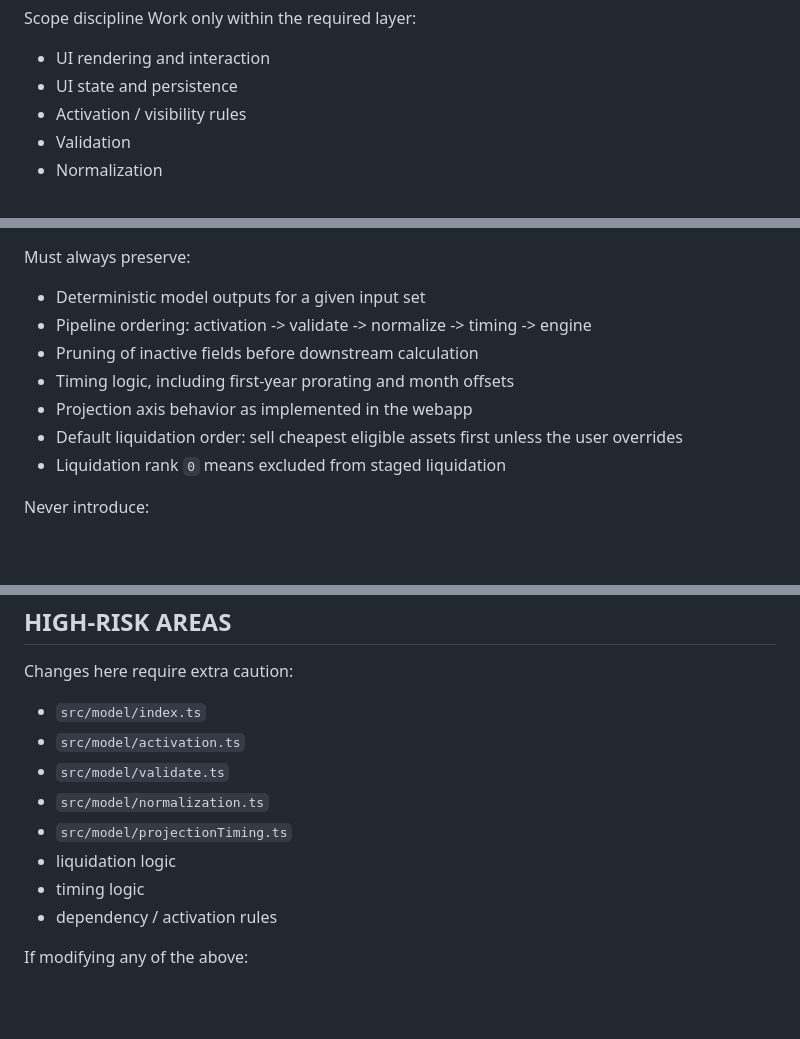
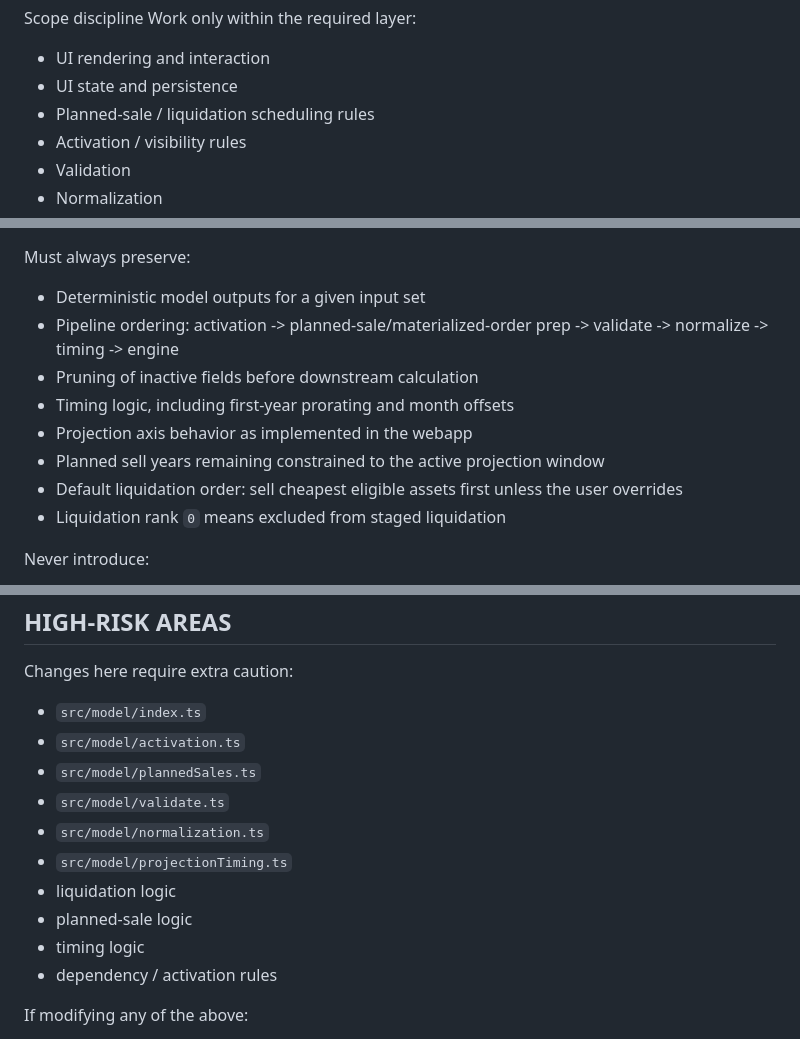
Before and after one commit to kenbonnici/ETQ, a Markdown page: AGENTS.md, 3 parts joined by grey strips. Rendered like a GitHub page; blank space fills up the shorter version.

Commit message:
docs: sync repo operating rules

```diff
--- a/AGENTS.md
+++ b/AGENTS.md
@@ -27,6 +27,7 @@ Scope discipline
 Work only within the required layer:
 - UI rendering and interaction
 - UI state and persistence
+- Planned-sale / liquidation scheduling rules
 - Activation / visibility rules
 - Validation
 - Normalization
@@ -52,10 +53,11 @@ CORE INVARIANTS
 Must always preserve:
 - Deterministic model outputs for a given input set
 - Pipeline ordering:
-  activation -> validate -> normalize -> timing -> engine
+  activation -> planned-sale/materialized-order prep -> validate -> normalize -> timing -> engine
 - Pruning of inactive fields before downstream calculation
 - Timing logic, including first-year prorating and month offsets
 - Projection axis behavior as implemented in the webapp
+- Planned sell years remaining constrained to the active projection window
 - Default liquidation order:
   sell cheapest eligible assets first unless the user overrides
 - Liquidation rank `0` means excluded from staged liquidation
@@ -72,10 +74,12 @@ HIGH-RISK AREAS
 Changes here require extra caution:
 - `src/model/index.ts`
 - `src/model/activation.ts`
+- `src/model/plannedSales.ts`
 - `src/model/validate.ts`
 - `src/model/normalization.ts`
 - `src/model/projectionTiming.ts`
 - liquidation logic
+- planned-sale logic
 - timing logic
 - dependency / activation rules
 
```
Also changed, not shown: CLAUDE.md (+5 -1 lines).
